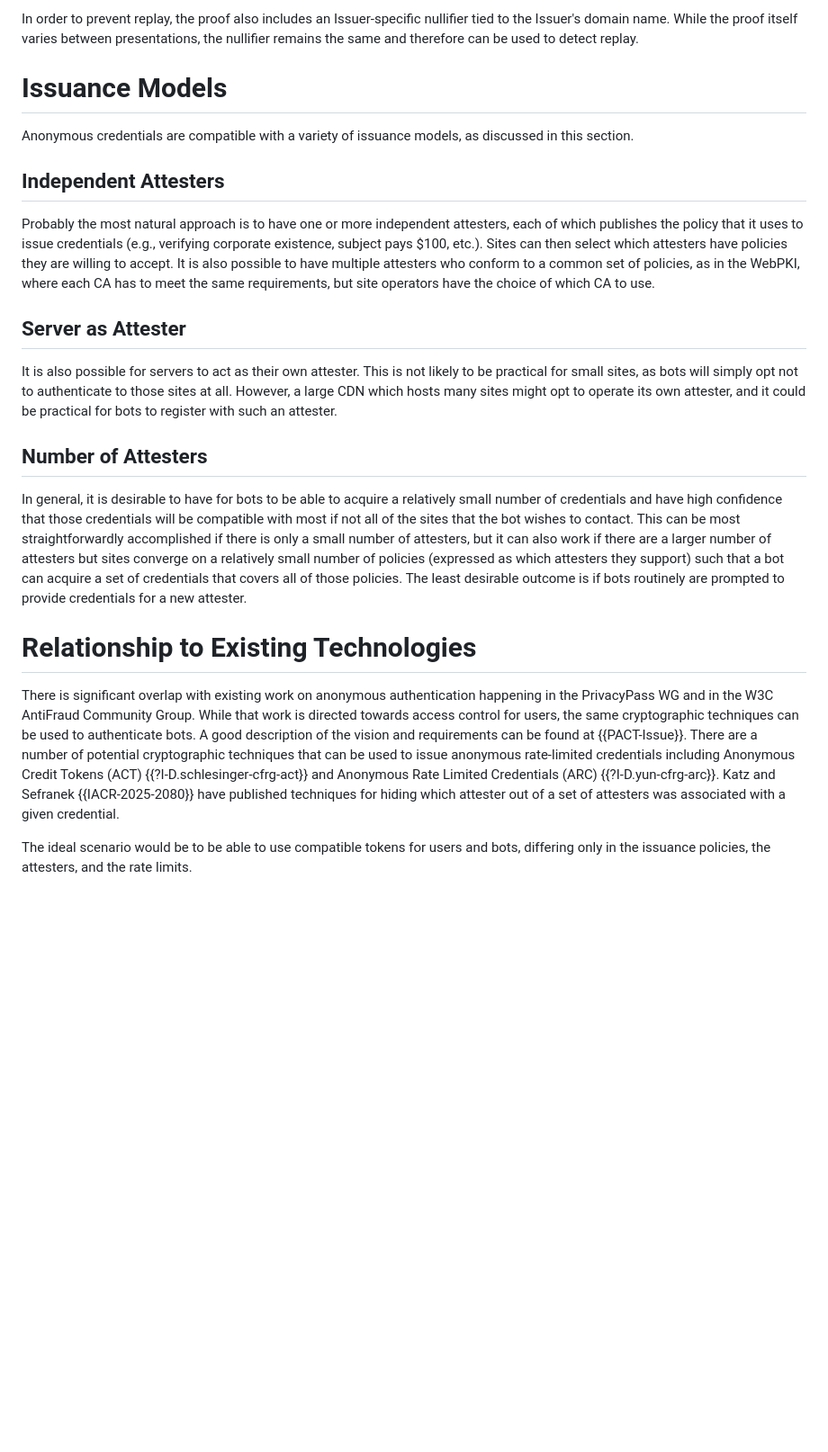
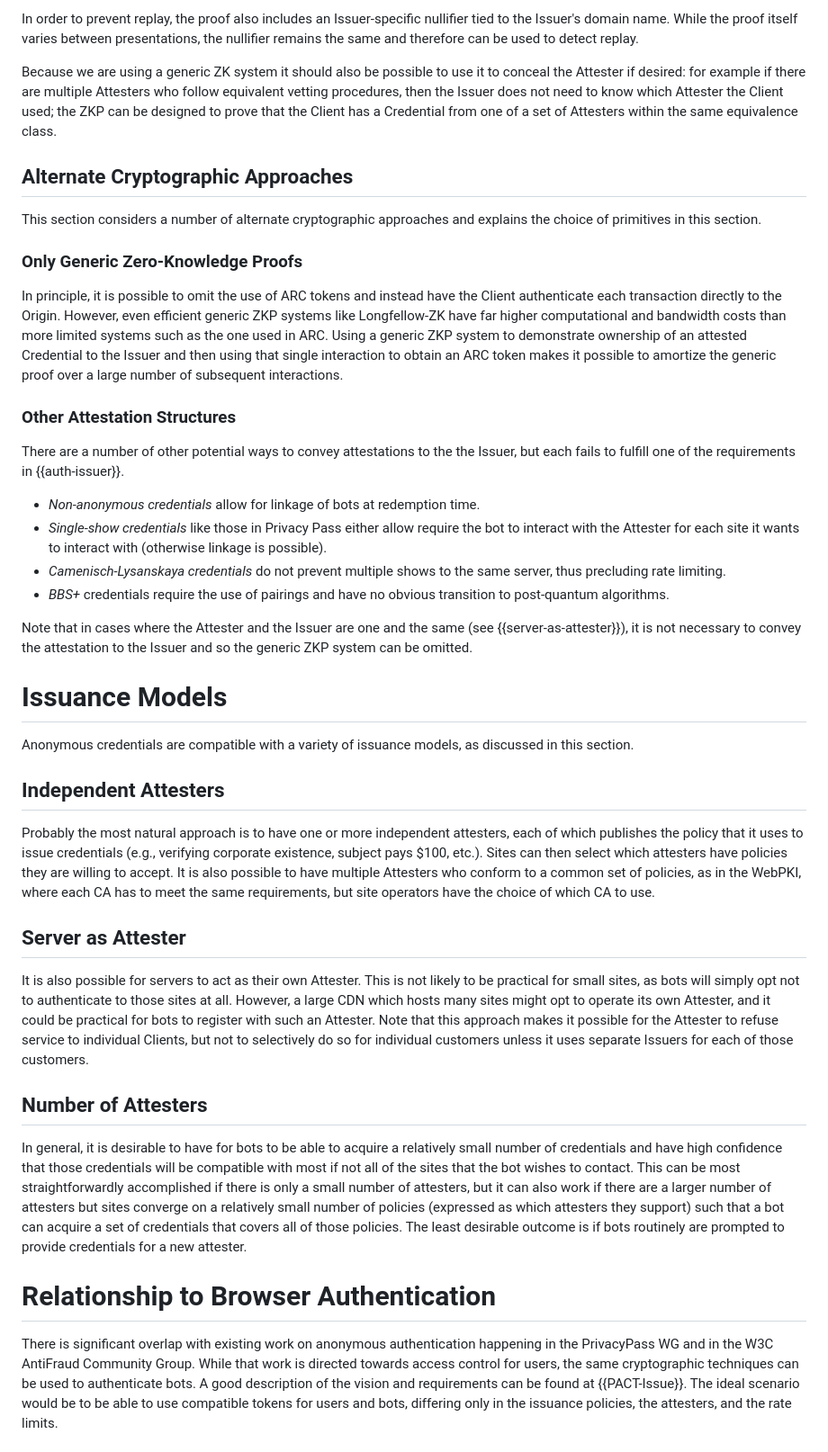
Before and after one commit to ekr/draft-rescorla-anonymous-webbotauth, a Markdown page: draft-rescorla-anonymous-webbotauth.md, the part around one of its changes. Shown at 90% size. Drawn GitHub-style; blank space fills up the shorter version.

Commit message:
Checkpoint

```diff
--- a/draft-rescorla-anonymous-webbotauth.md
+++ b/draft-rescorla-anonymous-webbotauth.md
@@ -350,6 +350,54 @@ nullifier tied to the Issuer's domain name. While the proof itself
 varies between presentations, the nullifier remains the same and
 therefore can be used to detect replay.
 
+Because we are using a generic ZK system it should also be
+possible to use it to conceal the  Attester if desired: for
+example if there are multiple Attesters who follow equivalent
+vetting procedures, then the Issuer does not need to know which
+Attester the Client used; the ZKP can be designed to prove
+that the Client has a Credential from one of a set of Attesters
+within the same equivalence class.
+
+
+## Alternate Cryptographic Approaches
+
+This section considers a number of alternate cryptographic
+approaches and explains the choice of primitives in this
+section.
+
+### Only Generic Zero-Knowledge Proofs
+
+In principle, it is possible to omit the use of ARC tokens
+and instead have the Client authenticate each transaction
+directly to the Origin. However, even efficient generic ZKP systems
+like Longfellow-ZK have far higher computational and bandwidth
+costs than more limited systems such as the one used in ARC.
+Using a generic ZKP system to demonstrate ownership of
+an attested Credential to the Issuer and then using that
+single interaction to obtain an ARC token makes it possible
+to amortize the generic proof over a large number of subsequent
+interactions.
+
+### Other Attestation Structures
+
+There are a number of other potential ways to convey attestations
+to the the Issuer, but each fails to fulfill one of the requirements
+in {{auth-issuer}}.
+
+* _Non-anonymous credentials_ allow for linkage of bots at redemption
+  time.
+* _Single-show credentials_ like those in Privacy Pass either allow
+  require the bot to interact with the Attester for each site it
+  wants to interact with (otherwise linkage is possible).
+* _Camenisch-Lysanskaya credentials_ do not prevent multiple shows
+  to the same server, thus precluding rate limiting.
+* _BBS+_ credentials require the use of pairings and have no obvious
+  transition to post-quantum algorithms.
+
+Note that in cases where the Attester and the Issuer are one and
+the same (see {{server-as-attester}}), it is not necessary to
+convey the attestation to the Issuer and so the generic ZKP
+system can be omitted.
 
 # Issuance Models
 
@@ -362,20 +410,22 @@ Probably the most natural approach is to have one or more independent
 attesters, each of which publishes the policy that it uses to issue
 credentials (e.g., verifying corporate existence, subject pays $100,
 etc.). Sites can then select which attesters have policies they are
-willing to accept. It is also possible to have multiple attesters
+willing to accept. It is also possible to have multiple Attesters
 who conform to a common set of policies, as in the WebPKI, where
 each CA has to meet the same requirements, but site operators
 have the choice of which CA to use.
 
-
 ## Server as Attester
 
-It is also possible for servers to act as their own attester. This is
-not likely to be practical for small sites, as bots will simply
-opt not to authenticate to those sites at all. However, a large
-CDN which hosts many sites might opt to operate its own attester,
-and it could be practical for bots to register with such an
-attester.
+It is also possible for servers to act as their own Attester. This is
+not likely to be practical for small sites, as bots will simply opt
+not to authenticate to those sites at all. However, a large CDN which
+hosts many sites might opt to operate its own Attester, and it could
+be practical for bots to register with such an Attester. Note that
+this approach makes it possible for the Attester to refuse
+service to individual Clients, but not to selectively do so for
+individual customers unless it uses separate Issuers for each
+of those customers.
 
 
 ## Number of Attesters
@@ -392,7 +442,7 @@ covers all of those policies. The least desirable outcome is if
 bots routinely are prompted to provide credentials for a new attester.
 
 
-# Relationship to Existing Technologies
+# Relationship to Browser Authentication
 
 There is significant overlap with existing work on anonymous
 authentication happening in the PrivacyPass WG and in the W3C
@@ -400,14 +450,6 @@ AntiFraud Community Group. While that work is directed towards
 access control for users, the same cryptographic techniques
 can be used to authenticate bots. A good description of
 the vision and requirements can be found at {{PACT-Issue}}.
-There are a number of potential cryptographic techniques
-that can be used to issue anonymous rate-limited credentials
-including Anonymous Credit Tokens (ACT) {{?I-D.schlesinger-cfrg-act}}
-and Anonymous Rate Limited Credentials (ARC) {{?I-D.yun-cfrg-arc}}.
-Katz and Sefranek {{IACR-2025-2080}} have published techniques
-for hiding which attester out of a set of attesters was associated
-with a given credential.
-
 The ideal scenario would be to be able to use compatible tokens
 for users and bots, differing only in the issuance policies,
 the attesters, and the rate limits.
```
Also changed, not shown: other parts of draft-rescorla-anonymous-webbotauth.md (+10 -22 lines).
